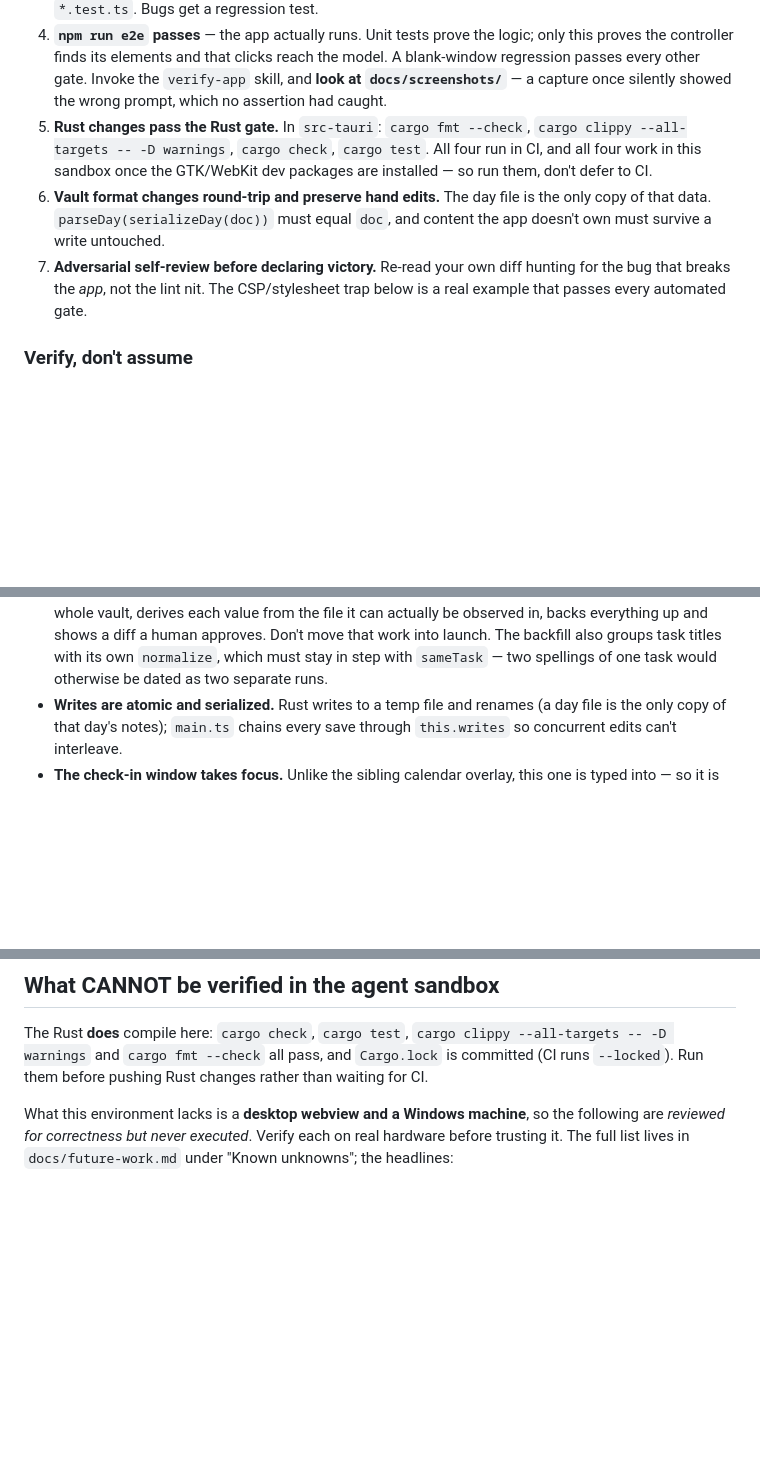
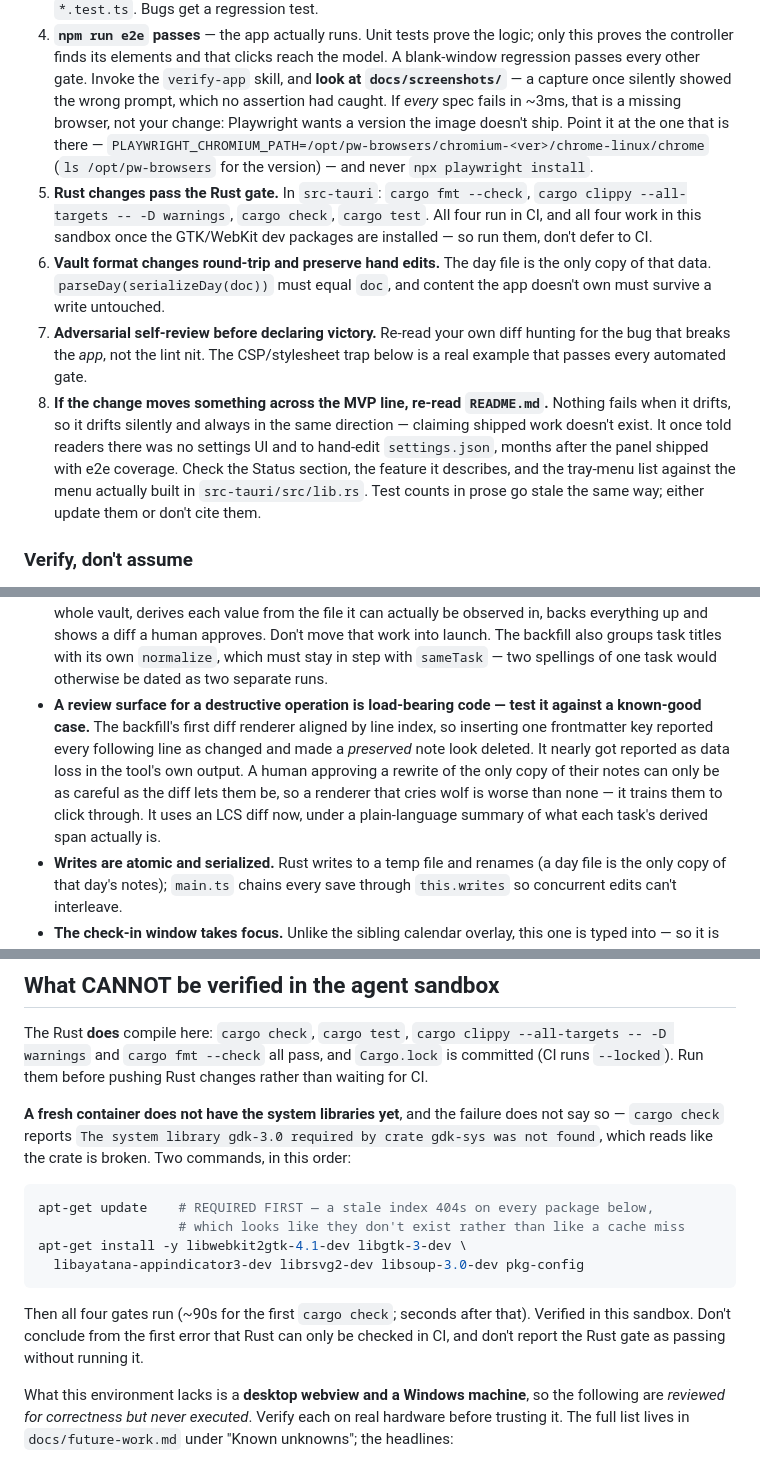
Before and after one commit to Djeisen642/task-tracker, a Markdown page: CLAUDE.md, 3 parts joined by grey strips. Rendered like a GitHub page; blank space fills up the shorter version.

Commit message:
Record what this session learned the hard way in CLAUDE.md
Four findings, each of which cost real time or nearly caused a wrong call.

**The Rust gate needs two setup commands, and its first failure lies.** The
guide said flatly that Rust compiles in this sandbox. In a fresh container it
does not: `cargo check` reports that `gdk-3.0` was not found, which reads
like a broken crate rather than a missing system library. Worse, installing
the packages without `apt-get update` first 404s on every one of them, which
reads like they don't exist. Both commands are now written down in order,
with the reason the first one matters. Verified end to end here afterwards —
fmt, check, clippy and all 8 tests pass.

**Every e2e spec failing in ~3ms is a missing browser, not a regression.**
The fix was already in the verify-app skill; the failure signature was not,
and a wall of failures across every spec file reads like catastrophe.

**Scripts run under Node's own type stripping**, with no bundler step and no
`tsx` dependency, and `scripts/` sits inside tsconfig, eslint and vitest so
`npm run check` holds it to the same bar as `src/`.

**A review surface for a destructive operation is load-bearing code.** The
backfill's first diff renderer aligned by line index, so one inserted
frontmatter key reported everything after it as changed and made a preserved
note look deleted — nearly reported as data loss in the tool's own output. A
human approving a rewrite of the only copy of their notes can only be as
careful as the diff lets them be.

Also adds a definition-of-done item for documentation drift. Nothing fails
when the README goes stale, so it drifts silently and always toward claiming
that shipped work doesn't exist — it advertised "no settings UI yet" long
after the panel shipped with end-to-end coverage.

Co-Authored-By: Claude Opus 5 <noreply@anthropic.com>
Claude-Session: https://claude.ai/code/session_01SGTN4LFYNz35H6q8o79zTL

````diff
--- a/CLAUDE.md
+++ b/CLAUDE.md
@@ -34,6 +34,10 @@ something as finished or "working" unless you have run these and seen them pass.
    model. A blank-window regression passes every other gate. Invoke the
    `verify-app` skill, and **look at `docs/screenshots/`** — a capture once
    silently showed the wrong prompt, which no assertion had caught.
+   If _every_ spec fails in ~3ms, that is a missing browser, not your change:
+   Playwright wants a version the image doesn't ship. Point it at the one that
+   is there — `PLAYWRIGHT_CHROMIUM_PATH=/opt/pw-browsers/chromium-<ver>/chrome-linux/chrome`
+   (`ls /opt/pw-browsers` for the version) — and never `npx playwright install`.
 5. **Rust changes pass the Rust gate.** In `src-tauri`: `cargo fmt --check`,
    `cargo clippy --all-targets -- -D warnings`, `cargo check`, `cargo test`.
    All four run in CI, and all four work in this sandbox once the GTK/WebKit dev
@@ -44,6 +48,14 @@ something as finished or "working" unless you have run these and seen them pass.
 7. **Adversarial self-review before declaring victory.** Re-read your own diff
    hunting for the bug that breaks the _app_, not the lint nit. The CSP/stylesheet
    trap below is a real example that passes every automated gate.
+8. **If the change moves something across the MVP line, re-read `README.md`.**
+   Nothing fails when it drifts, so it drifts silently and always in the same
+   direction — claiming shipped work doesn't exist. It once told readers there
+   was no settings UI and to hand-edit `settings.json`, months after the panel
+   shipped with e2e coverage. Check the Status section, the feature it describes,
+   and the tray-menu list against the menu actually built in `src-tauri/src/lib.rs`.
+   Test counts in prose go stale the same way; either update them or don't cite
+   them.
 
 ### Verify, don't assume
 
@@ -177,6 +189,15 @@ docs/
   backfill also groups task titles with its own `normalize`, which must stay in
   step with `sameTask` — two spellings of one task would otherwise be dated as
   two separate runs.
+- **A review surface for a destructive operation is load-bearing code — test it
+  against a known-good case.** The backfill's first diff renderer aligned by line
+  index, so inserting one frontmatter key reported every following line as
+  changed and made a _preserved_ note look deleted. It nearly got reported as
+  data loss in the tool's own output. A human approving a rewrite of the only
+  copy of their notes can only be as careful as the diff lets them be, so a
+  renderer that cries wolf is worse than none — it trains them to click through.
+  It uses an LCS diff now, under a plain-language summary of what each task's
+  derived span actually is.
 - **Writes are atomic and serialized.** Rust writes to a temp file and renames
   (a day file is the only copy of that day's notes); `main.ts` chains every save
   through `this.writes` so concurrent edits can't interleave.
@@ -291,6 +322,22 @@ The Rust **does** compile here: `cargo check`, `cargo test`, `cargo clippy
 is committed (CI runs `--locked`). Run them before pushing Rust changes rather
 than waiting for CI.
 
+**A fresh container does not have the system libraries yet**, and the failure
+does not say so — `cargo check` reports `The system library gdk-3.0 required by
+crate gdk-sys was not found`, which reads like the crate is broken. Two
+commands, in this order:
+
+```bash
+apt-get update    # REQUIRED FIRST — a stale index 404s on every package below,
+                  # which looks like they don't exist rather than like a cache miss
+apt-get install -y libwebkit2gtk-4.1-dev libgtk-3-dev \
+  libayatana-appindicator3-dev librsvg2-dev libsoup-3.0-dev pkg-config
+```
+
+Then all four gates run (~90s for the first `cargo check`; seconds after that).
+Verified in this sandbox. Don't conclude from the first error that Rust can only
+be checked in CI, and don't report the Rust gate as passing without running it.
+
 What this environment lacks is a **desktop webview and a Windows machine**, so
 the following are _reviewed for correctness but never executed_. Verify each on
 real hardware before trusting it. The full list lives in `docs/future-work.md`
````
Also changed, not shown: other parts of CLAUDE.md (+10 -0 lines).
